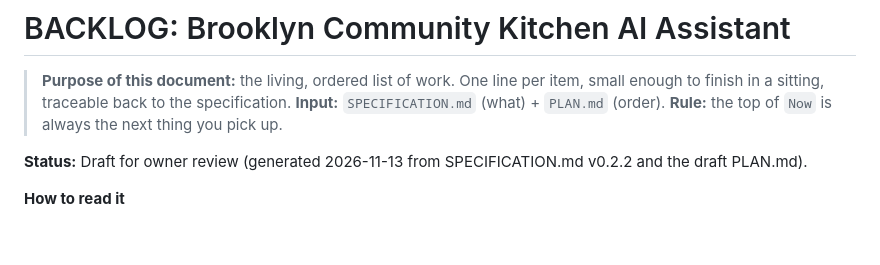
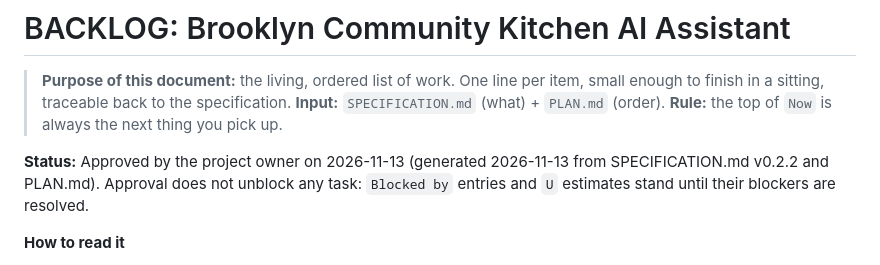
Before and after one commit to andrewmiaao/SPUR-AI-Research, a Markdown page: BACKLOG.md, the part around the change. Rendered like a GitHub page; blank space fills up the shorter version.

```diff
--- a/BACKLOG.md
+++ b/BACKLOG.md
@@ -5,7 +5,7 @@
 > **Input:** `SPECIFICATION.md` (what) + `PLAN.md` (order).
 > **Rule:** the top of `Now` is always the next thing you pick up.
 
-**Status:** Draft for owner review (generated 2026-11-13 from SPECIFICATION.md v0.2.2 and the draft PLAN.md).
+**Status:** Approved by the project owner on 2026-11-13 (generated 2026-11-13 from SPECIFICATION.md v0.2.2 and PLAN.md). Approval does not unblock any task: `Blocked by` entries and `U` estimates stand until their blockers are resolved.
 
 **How to read it**
 
```
Also changed, not shown: PLAN.md (+6 -6 lines), SPECIFICATION.md (+4 -2 lines).
